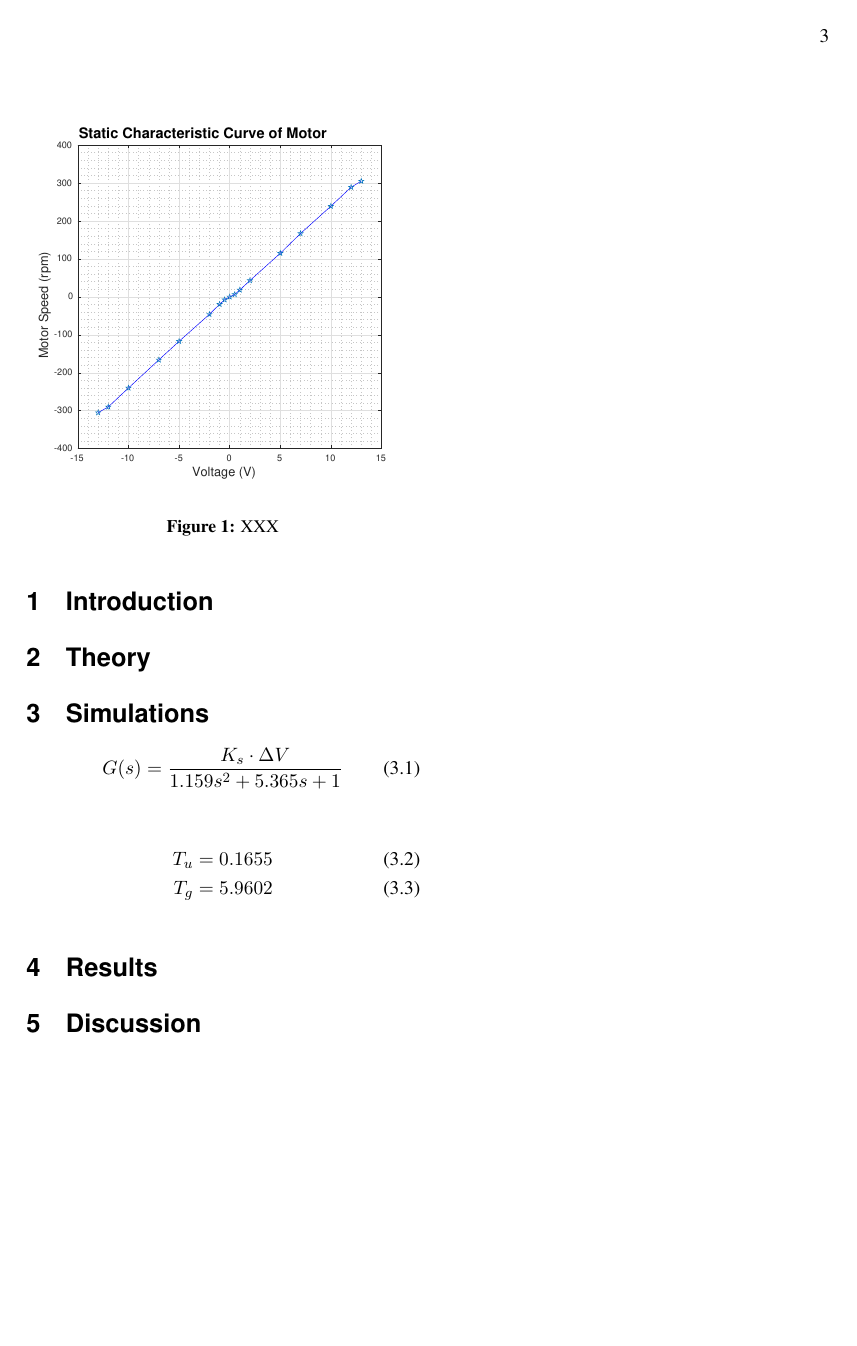
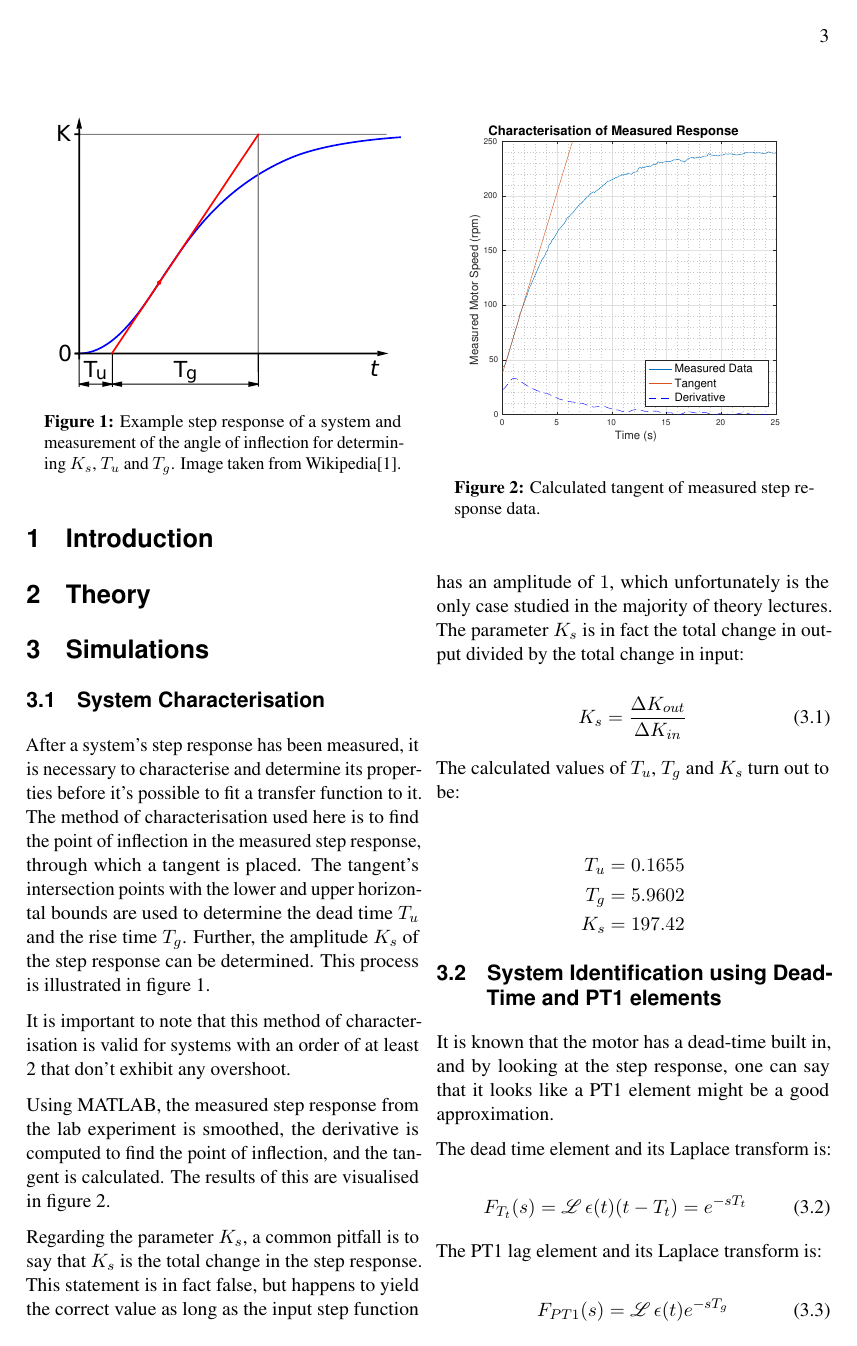
Before and after one commit to TheComet/rtGL, a LaTeX document (labor2/rtGL_bericht_2.tex, which reads labor2/preamble/packages.tex, labor2/sections/simulations/identification_Tt_PT1.tex, labor2/sections/simulations/system_characterisation.tex): page 3 of 6 before the commit and page 3 of 7 after it. Compiled offline with pdfLaTeX.

Commit message:
Writing a lot of shit

```diff
--- a/labor2/preamble/packages.tex
+++ b/labor2/preamble/packages.tex
@@ -9,7 +9,7 @@
 \usepackage{amssymb}
 \usepackage{mathrsfs}
 \usepackage{todonotes}
-\usepackage[backend=bibtex,bibstyle=numeric,sorting=nyt]{biblatex}
+\usepackage[backend=biber,bibstyle=numeric,sorting=nyt]{biblatex}
 \usepackage[toc,page]{appendix}
 \usepackage{siunitx}
 \usepackage{subcaption}
@@ -33,3 +33,6 @@
 
 % Laplace L
 \DeclareMathOperator{\laplace}{\mathscr{L}}
+
+% Global relative size for all figures
+\newcommand{\imagewidth}{.9\linewidth}
--- /dev/null
+++ b/labor2/sections/simulations/identification_Tt_PT1.tex
@@ -0,0 +1,22 @@
+\subsection{System Identification using Dead-Time and PT1 elements}
+
+It  is  known  that the motor has a dead-time built in, and by looking at  the
+step  response, one can say that it looks like a PT1 element might be  a  good
+approximation.
+
+The dead time element and its Laplace transform is:
+
+\begin{equation}
+    F_{T_t}(s) = \laplace{\epsilon(t)(t-T_t)} = e^{-sT_t}
+\end{equation}
+
+The PT1 lag element and its Laplace transform is:
+
+\begin{equation}
+    F_{PT1}(s) = \laplace{\epsilon(t)e^{-sT_g}}
+\end{equation}
+
+These two elements are combined to obtain the model we will use to approximate
+the measured step response:
+
+\begin{equation}
--- /dev/null
+++ b/labor2/sections/simulations/system_characterisation.tex
@@ -0,0 +1,51 @@
+\subsection{System Characterisation}
+
+After  a system's  step  response  has  been  measured,  it  is  necessary  to
+characterise  and  determine  its  properties before it's possible  to  fit  a
+transfer function to it. The method  of  characterisation used here is to find
+the point of inflection in the measured step response, through which a tangent
+is placed.  The  tangent's  intersection  points  with  the  lower  and  upper
+horizontal bounds  are used to determine the dead time $T_u$ and the rise time
+$T_g$.  Further, the amplitude $K_s$ of the step response can  be  determined.
+This process is illustrated in figure \ref{fig:tu-tg-example}.
+
+\begin{figure}[t]
+    \centering
+    \includegraphics[width=\imagewidth]{images/tu_tg_example}
+    \caption{Example step response of a system and measurement of the angle of inflection for determining $K_s$, $T_u$ and $T_g$. Image taken from Wikipedia\cite{ref:tu-tg}.}
+    \label{fig:tu-tg-example}
+\end{figure}
+
+It is important to note that this method  of  characterisation  is  valid  for
+systems  with  an  order of at least  2  that  don't  exhibit  any  overshoot.
+
+\begin{figure}[t]
+    \centering
+    \includegraphics[width=\imagewidth]{images/characterisation}
+    \caption{Calculated tangent of measured step response data.}
+    \label{fig:characterisation}
+\end{figure}
+
+Using  MATLAB, the measured step response from the lab experiment is smoothed,
+the derivative is computed to find the point of inflection, and the tangent is
+calculated.   The    results    of    this    are    visualised    in   figure
+\ref{fig:characterisation}.
+
+Regarding the parameter $K_s$, a common pitfall is to  say  that  $K_s$ is the
+total  change in the step response. This  statement  is  in  fact  false,  but
+happens to yield the correct value as long as the input step  function  has an
+amplitude of $1$, which unfortunately is the only case studied in the majority
+of theory lectures. The parameter $K_s$ is in fact the total change in  output
+divided by the total change in input:
+
+\begin{equation}
+    K_s = \frac{\Delta K_{out}}{\Delta K_{in}}
+\end{equation}
+
+The calculated values of $T_u$, $T_g$ and $K_s$ turn out to be:
+
+\begin{align*}
+    T_u &= 0.1655 \\
+    T_g &= 5.9602 \\
+    K_s &= 197.42
+\end{align*}
```
Also changed, not shown: labor2/bibliography/bibliography.bib (+12 -7 lines), labor2/rtGL_bericht_2.tex (+1 -2 lines), labor2/sections/simulations.tex (+9 -17 lines), labor2/images/characterisation.eps (added), labor2/images/hudzovic_bode.eps (added), labor2/images/tu_tg_example.pdf (added), labor2/sections/simulations/identification_Tt_PT1.tex (42 more changed lines), 8 other files.
